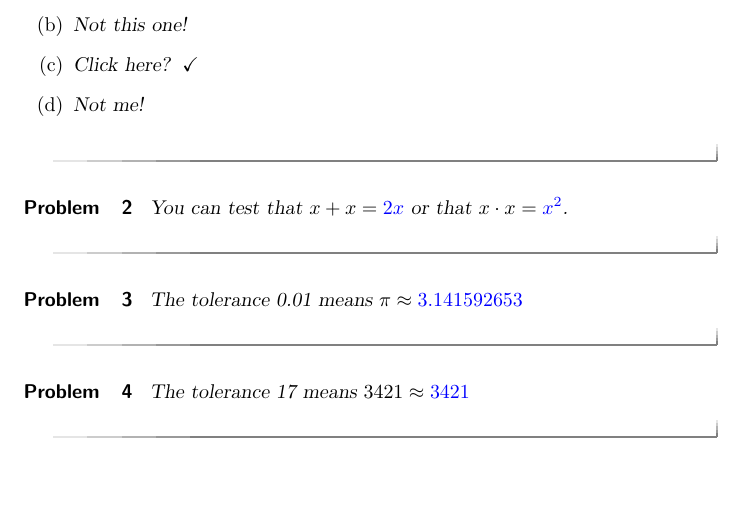
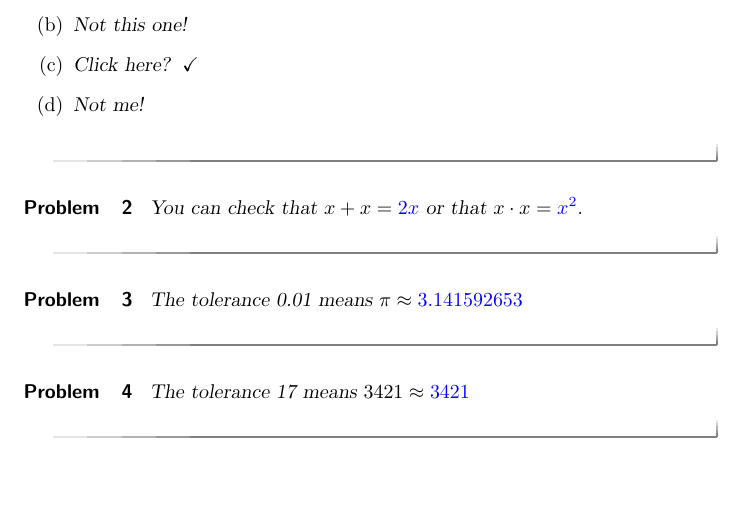
Before and after one commit to nbloomf/coal, a LaTeX document (test.tex): part of the page, cut so that both start at the same text. Compiled offline with pdfLaTeX.

Commit message:
Update test.tex

```diff
--- a/test.tex
+++ b/test.tex
@@ -22,7 +22,7 @@ Here's a sample question.
 \end{problem}
 
 \begin{problem}
-   You can test that $x + x = \answer{2x}$ or that $x \cdot x = \answer{x^2}$.
+   You can check that $x + x = \answer{2x}$ or that $x \cdot x = \answer{x^2}$.
 \end{problem}
 
 \begin{problem}
```
